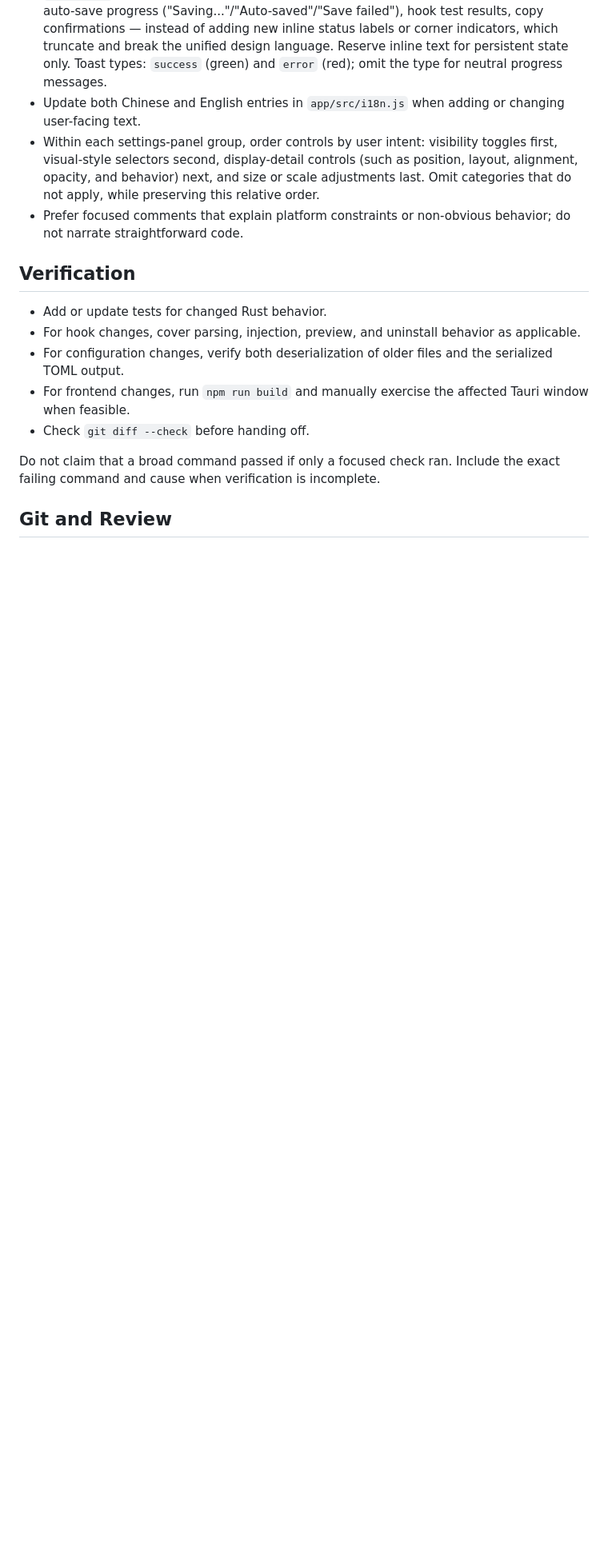
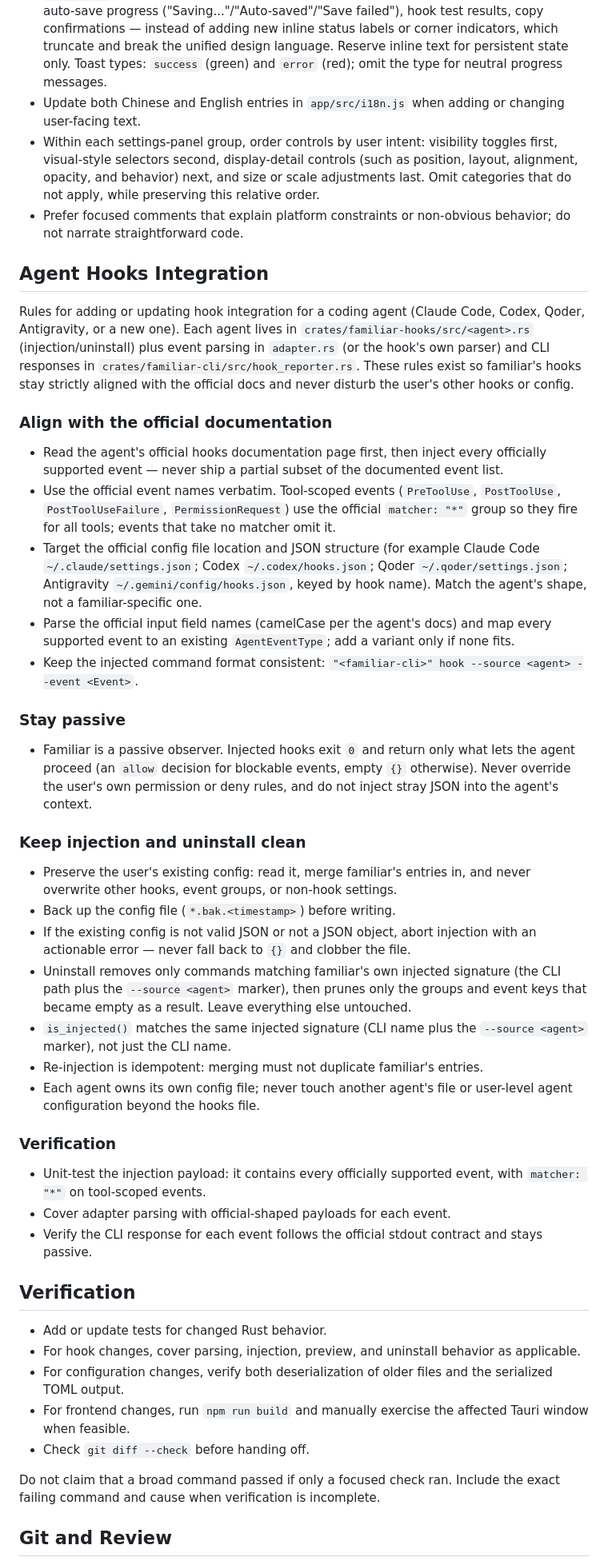
Before and after one commit to Monster12138/familiar, a Markdown page: AGENTS.md, the part around the change. Shown at 80% size. Drawn GitHub-style; blank space fills up the shorter version.

Commit message:
docs: codify agent hook integration rules in AGENTS.md
Add an "Agent Hooks Integration" section capturing the rules for adding hooks
support for future agents: inject every officially documented event, keep
hooks passive, merge-preserving injection that aborts on unparseable config,
and surgical uninstall that removes only familiar's own entries.

Co-Authored-By: Claude Fable 5 <noreply@anthropic.com>

```diff
--- a/AGENTS.md
+++ b/AGENTS.md
@@ -122,6 +122,68 @@ cover the change and report the unrelated failure clearly.
 - Prefer focused comments that explain platform constraints or non-obvious
   behavior; do not narrate straightforward code.
 
+## Agent Hooks Integration
+
+Rules for adding or updating hook integration for a coding agent (Claude Code,
+Codex, Qoder, Antigravity, or a new one). Each agent lives in
+`crates/familiar-hooks/src/<agent>.rs` (injection/uninstall) plus event
+parsing in `adapter.rs` (or the hook's own parser) and CLI responses in
+`crates/familiar-cli/src/hook_reporter.rs`. These rules exist so familiar's
+hooks stay strictly aligned with the official docs and never disturb the
+user's other hooks or config.
+
+### Align with the official documentation
+
+- Read the agent's official hooks documentation page first, then inject every
+  officially supported event — never ship a partial subset of the documented
+  event list.
+- Use the official event names verbatim. Tool-scoped events
+  (`PreToolUse`, `PostToolUse`, `PostToolUseFailure`, `PermissionRequest`)
+  use the official `matcher: "*"` group so they fire for all tools; events
+  that take no matcher omit it.
+- Target the official config file location and JSON structure (for example
+  Claude Code `~/.claude/settings.json`; Codex `~/.codex/hooks.json`; Qoder
+  `~/.qoder/settings.json`; Antigravity `~/.gemini/config/hooks.json`, keyed
+  by hook name). Match the agent's shape, not a familiar-specific one.
+- Parse the official input field names (camelCase per the agent's docs) and
+  map every supported event to an existing `AgentEventType`; add a variant
+  only if none fits.
+- Keep the injected command format consistent:
+  `"<familiar-cli>" hook --source <agent> --event <Event>`.
+
+### Stay passive
+
+- Familiar is a passive observer. Injected hooks exit `0` and return only what
+  lets the agent proceed (an `allow` decision for blockable events, empty `{}`
+  otherwise). Never override the user's own permission or deny rules, and do
+  not inject stray JSON into the agent's context.
+
+### Keep injection and uninstall clean
+
+- Preserve the user's existing config: read it, merge familiar's entries in,
+  and never overwrite other hooks, event groups, or non-hook settings.
+- Back up the config file (`*.bak.<timestamp>`) before writing.
+- If the existing config is not valid JSON or not a JSON object, abort
+  injection with an actionable error — never fall back to `{}` and clobber
+  the file.
+- Uninstall removes only commands matching familiar's own injected signature
+  (the CLI path plus the `--source <agent>` marker), then prunes only the
+  groups and event keys that became empty as a result. Leave everything else
+  untouched.
+- `is_injected()` matches the same injected signature (CLI name plus the
+  `--source <agent>` marker), not just the CLI name.
+- Re-injection is idempotent: merging must not duplicate familiar's entries.
+- Each agent owns its own config file; never touch another agent's file or
+  user-level agent configuration beyond the hooks file.
+
+### Verification
+
+- Unit-test the injection payload: it contains every officially supported
+  event, with `matcher: "*"` on tool-scoped events.
+- Cover adapter parsing with official-shaped payloads for each event.
+- Verify the CLI response for each event follows the official stdout contract
+  and stays passive.
+
 ## Verification
 
 - Add or update tests for changed Rust behavior.
```
